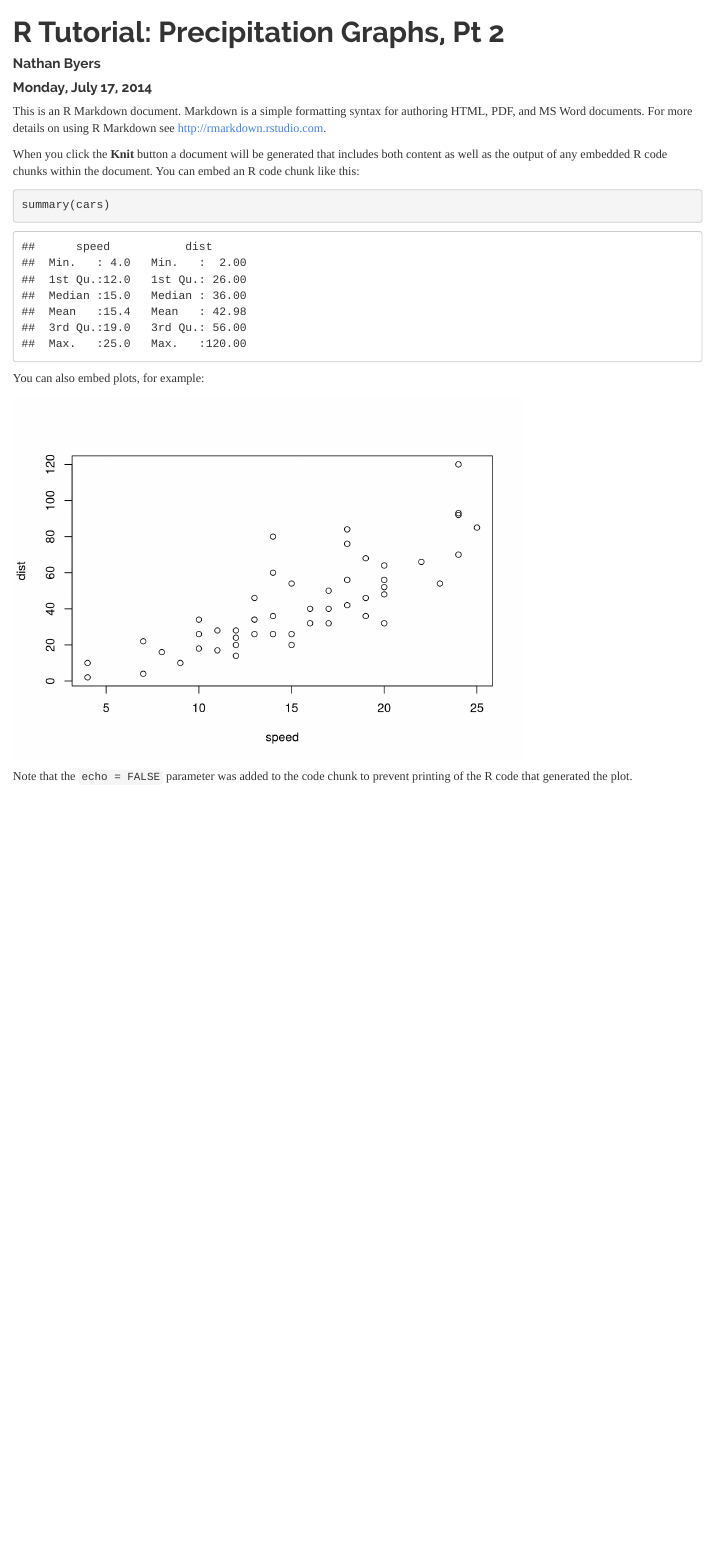
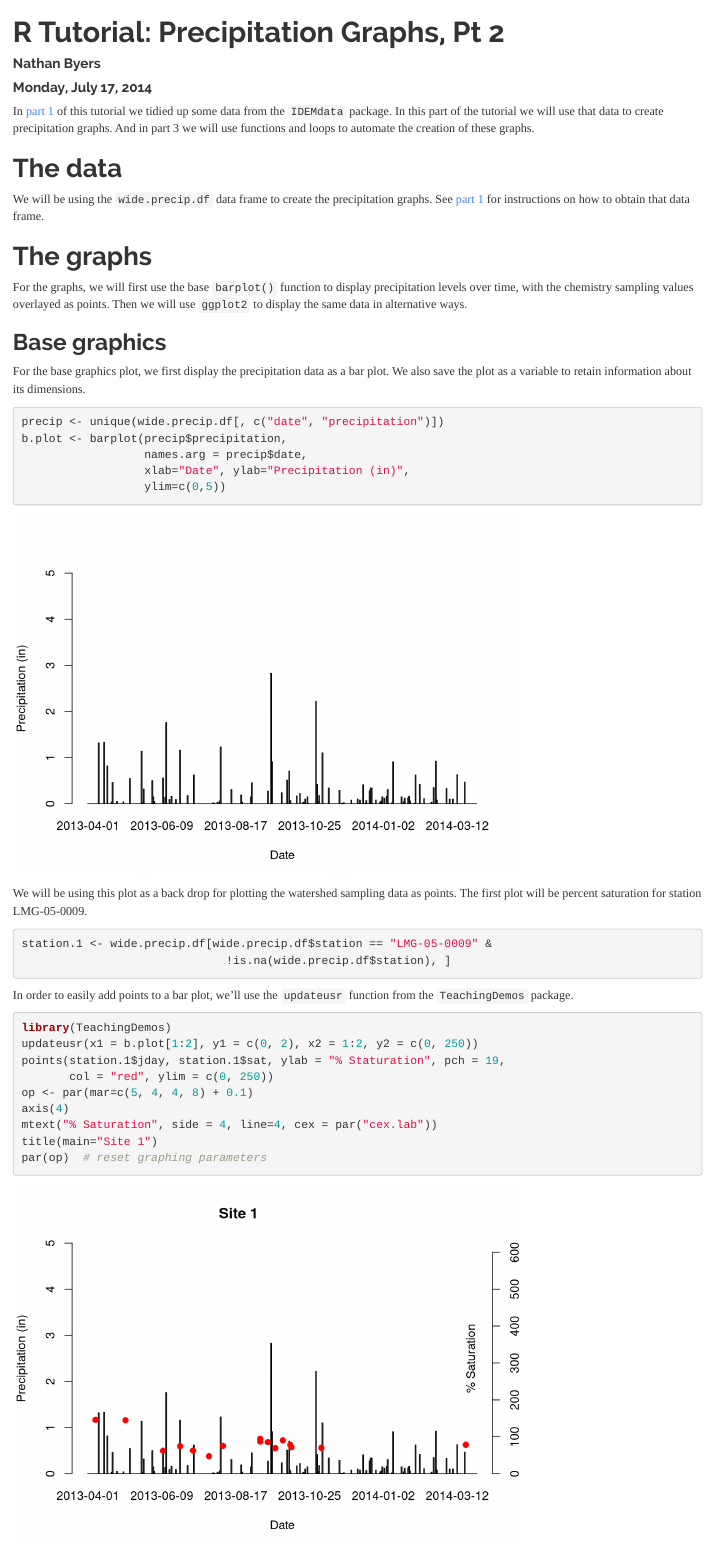
Before and after one commit to NateByers/precip2Ridem, an R Markdown document (precip2Ridem.Rmd): the page in a window 1100 px wide, from its top. Rendered offline with R 4.5, knitr and Pandoc, with nearby package versions.

Commit message:
Created base plots

````diff
--- a/precip2Ridem.Rmd
+++ b/precip2Ridem.Rmd
@@ -7,18 +7,78 @@ output:
     theme: readable
 ---
 
-This is an R Markdown document. Markdown is a simple formatting syntax for authoring HTML, PDF, and MS Word documents. For more details on using R Markdown see <http://rmarkdown.rstudio.com>.
+In <a href="http://rpubs.com/NateByers/precipRidem" target="_blank">part 1</a>
+of this tutorial we tidied up some data from the `IDEMdata` package. In
+this part of the tutorial we will use that data to create precipitation graphs.
+And in part 3 we will use functions and loops to automate the creation of these
+graphs.
 
-When you click the **Knit** button a document will be generated that includes both content as well as the output of any embedded R code chunks within the document. You can embed an R code chunk like this:
+# The data
+
+
+We will be using the `wide.precip.df` data frame to create the precipitation
+graphs. See <a href="http://rpubs.com/NateByers/precipRidem" target="_blank">part 1</a>
+for instructions on how to obtain that data frame.
+
+```{r, echo=FALSE}
+load("wide_precip_df.rdata")
+```
+
+# The graphs
+
+For the graphs, we will first use the base `barplot()` function to display
+precipitation levels over time, with the chemistry sampling values overlayed as
+points. Then we will use `ggplot2` to display the same data in alternative ways.
+
+## Base graphics
+
+For the base graphics plot, we first display the precipitation data as a bar plot.
+We also save the plot as a variable to retain information about its dimensions.
 
 ```{r}
-summary(cars)
+precip <- unique(wide.precip.df[, c("date", "precipitation")])
+b.plot <- barplot(precip$precipitation,
+                  names.arg = precip$date,
+                  xlab="Date", ylab="Precipitation (in)",
+                  ylim=c(0,5))
 ```
 
-You can also embed plots, for example:
+We will be using this plot as a back drop for plotting the watershed sampling
+data as points. The first plot will be percent saturation for station LMG-05-0009.
+
+```{r}
+station.1 <- wide.precip.df[wide.precip.df$station == "LMG-05-0009" &
+                              !is.na(wide.precip.df$station), ]
+```
+
+In order to easily add points to a bar plot, we'll use the
+`updateusr` function from the `TeachingDemos` package.
+
+```{r, eval=FALSE}
+library(TeachingDemos)
+updateusr(x1 = b.plot[1:2], y1 = c(0, 2), x2 = 1:2, y2 = c(0, 250))
+points(station.1$jday, station.1$sat, ylab = "% Staturation", pch = 19,
+       col = "red", ylim = c(0, 250))
+op <- par(mar=c(5, 4, 4, 8) + 0.1)
+axis(4)
+mtext("% Saturation", side = 4, line=4, cex = par("cex.lab"))
+title(main="Site 1")
+par(op)  # reset graphing parameters
+```
 
 ```{r, echo=FALSE}
-plot(cars)
+b.plot <- barplot(precip$precipitation,
+                  names.arg = precip$date,
+                  xlab="Date", ylab="Precipitation (in)",
+                  ylim=c(0,5))
+library(TeachingDemos)
+updateusr(x1 = b.plot[1:2], y1 = c(0, 2), x2 = 1:2, y2 = c(0, 250))
+points(station.1$jday, station.1$sat, ylab = "% Staturation", pch = 19,
+       col = "red", ylim = c(0, 250))
+axis(4)
+op <- par(mar=c(5, 4, 4, 8) + 0.1)
+mtext("% Saturation", side = 4, line=4, cex = par("cex.lab"))
+title(main="Site 1")
+par(op)
 ```
 
-Note that the `echo = FALSE` parameter was added to the code chunk to prevent printing of the R code that generated the plot.
````
Also changed, not shown: precip2Ridem.html (added), wide_precip_df.rdata (added), precip2Ridem.Rmd (48 more changed lines).
